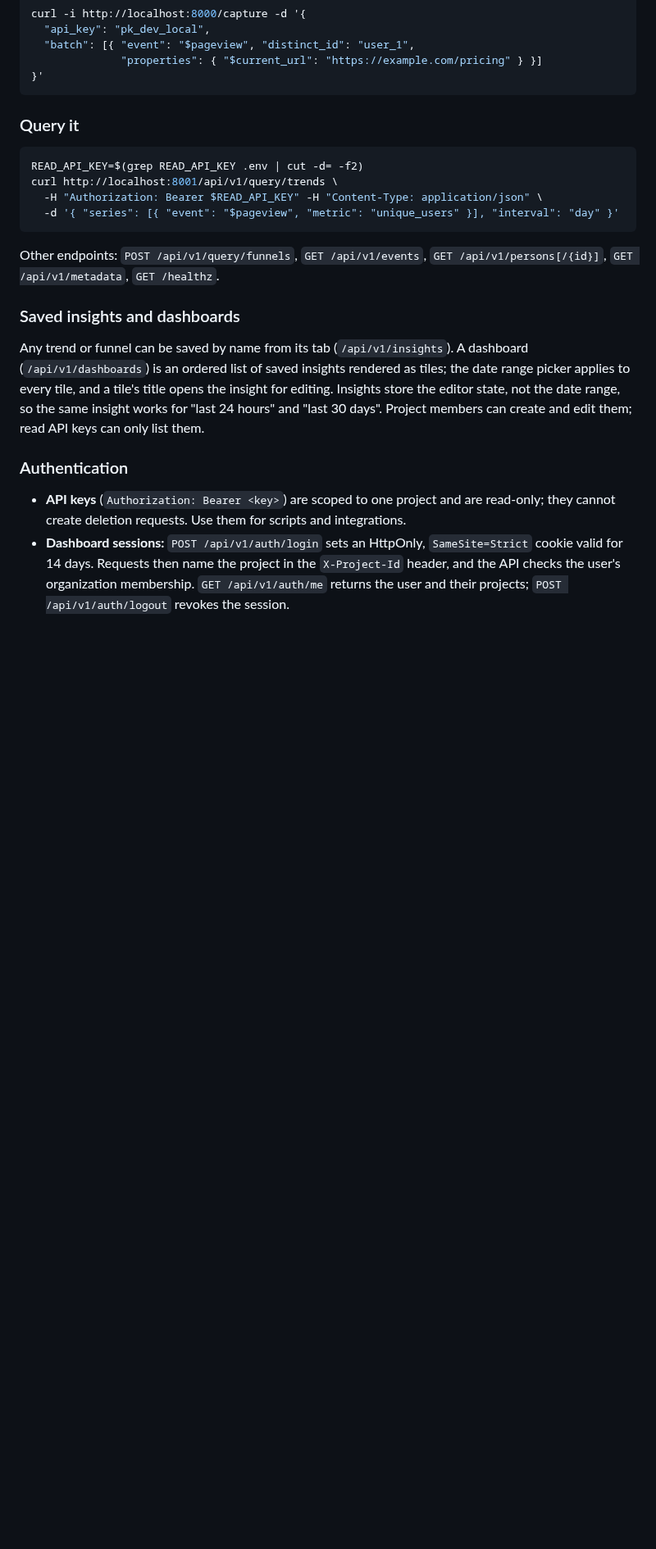
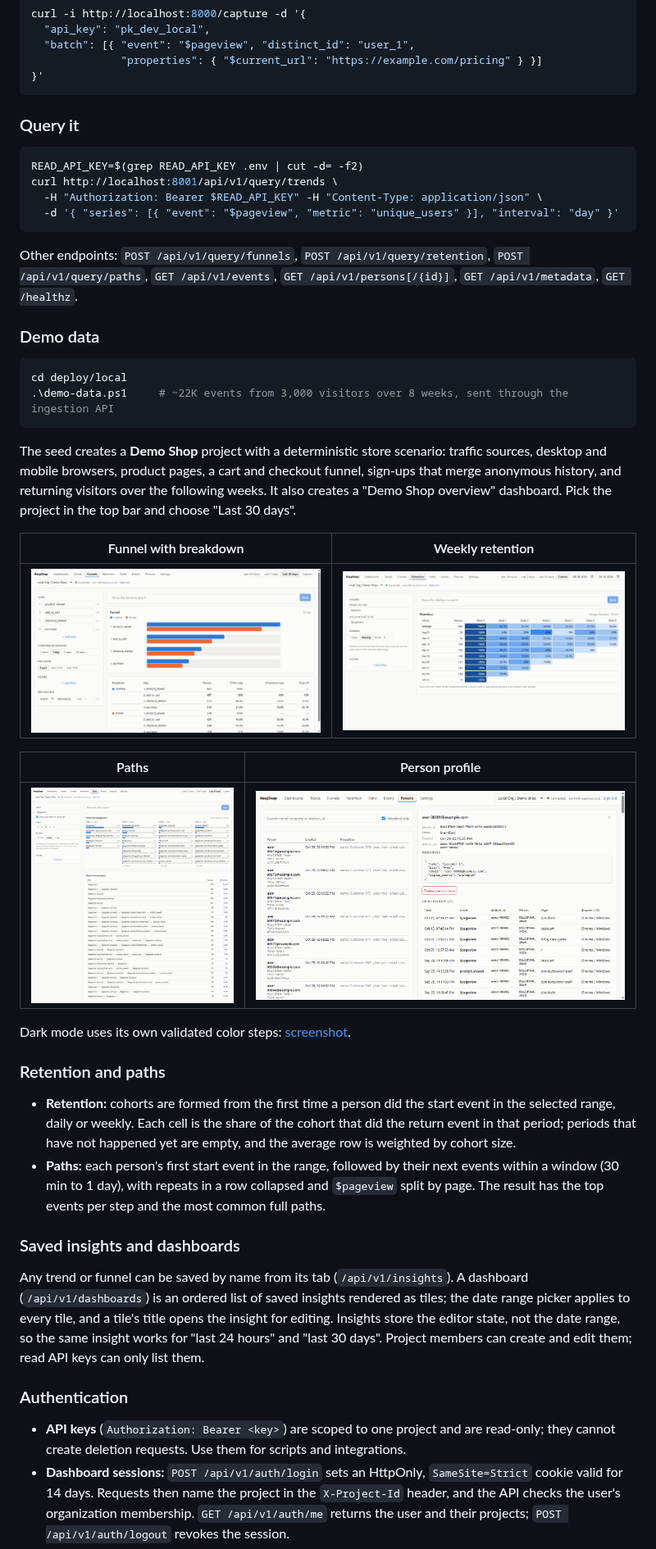
Before and after one commit to guvenimat/ReapDeep, a Markdown page: README.md, the part around one of its changes. Shown at 82% size. Rendered like a GitHub page; pictures changed too: docs/images/funnel.png (added), docs/images/paths.png (added), docs/images/person.png (added); blank space fills up the shorter version.

````diff
--- a/README.md
+++ b/README.md
@@ -100,7 +103,31 @@ curl http://localhost:8001/api/v1/query/trends \
   -d '{ "series": [{ "event": "$pageview", "metric": "unique_users" }], "interval": "day" }'
 ```
 
-Other endpoints: `POST /api/v1/query/funnels`, `GET /api/v1/events`, `GET /api/v1/persons[/{id}]`, `GET /api/v1/metadata`, `GET /healthz`.
+Other endpoints: `POST /api/v1/query/funnels`, `POST /api/v1/query/retention`, `POST /api/v1/query/paths`, `GET /api/v1/events`, `GET /api/v1/persons[/{id}]`, `GET /api/v1/metadata`, `GET /healthz`.
+
+### Demo data
+
+```powershell
+cd deploy/local
+.\demo-data.ps1     # ~22K events from 3,000 visitors over 8 weeks, sent through the ingestion API
+```
+
+The seed creates a **Demo Shop** project with a deterministic store scenario: traffic sources, desktop and mobile browsers, product pages, a cart and checkout funnel, sign-ups that merge anonymous history, and returning visitors over the following weeks. It also creates a "Demo Shop overview" dashboard. Pick the project in the top bar and choose "Last 30 days".
+
+| Funnel with breakdown | Weekly retention |
+|---|---|
+| ![Funnel](docs/images/funnel.png) | ![Retention](docs/images/retention.png) |
+
+| Paths | Person profile |
+|---|---|
+| ![Paths](docs/images/paths.png) | ![Person](docs/images/person.png) |
+
+Dark mode uses its own validated color steps: [screenshot](docs/images/dashboard-dark.png).
+
+### Retention and paths
+
+- **Retention:** cohorts are formed from the first time a person did the start event in the selected range, daily or weekly. Each cell is the share of the cohort that did the return event in that period; periods that have not happened yet are empty, and the average row is weighted by cohort size.
+- **Paths:** each person's first start event in the range, followed by their next events within a window (30 min to 1 day), with repeats in a row collapsed and `$pageview` split by page. The result has the top events per step and the most common full paths.
 
 ### Saved insights and dashboards
 
````
Also changed, not shown: other parts of README.md (+7 -2 lines), docs/images/dashboard-dark.png (added), docs/images/dashboard.png (added), 7 other files.
